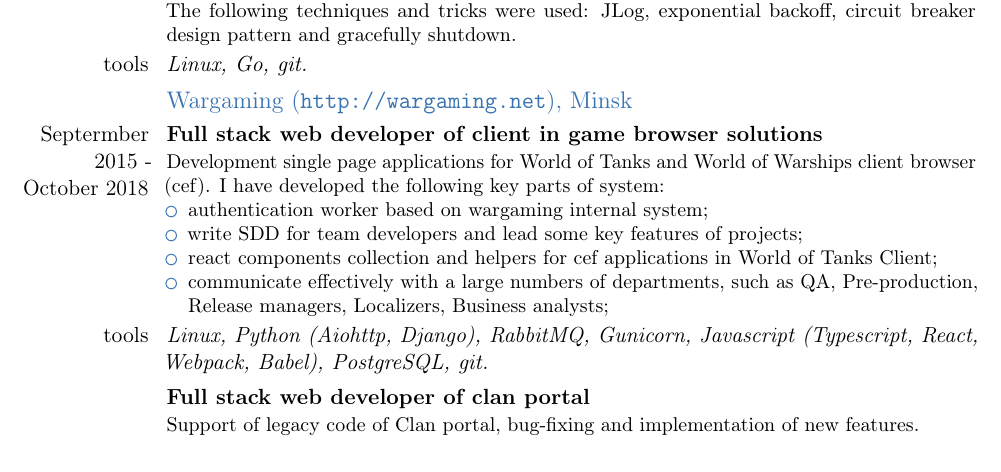
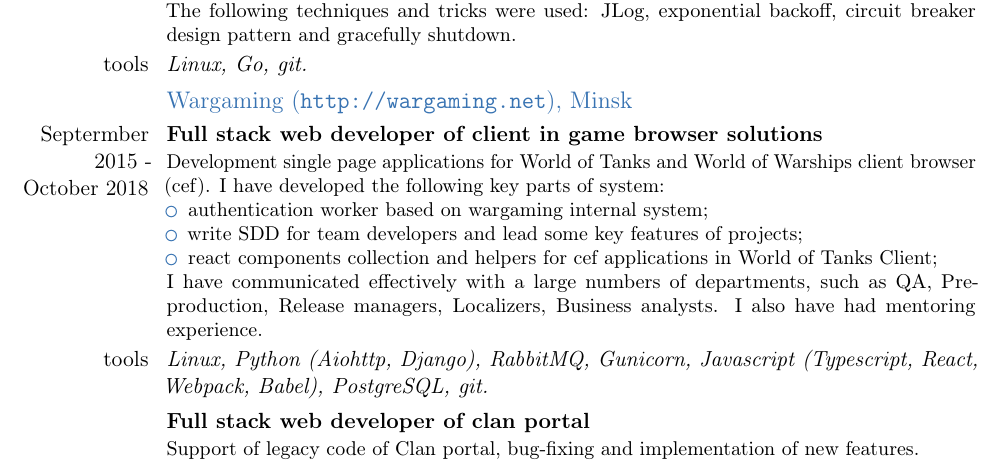
Before and after one commit to achernetsky/resume, a LaTeX CV (resume.tex): part of page 1 of 3, cut so that both start at the same text. Compiled offline with pdfLaTeX.

Commit message:
Resume has got update

```diff
--- a/resume.tex
+++ b/resume.tex
@@ -41,8 +41,9 @@
   \item authentication worker based on wargaming internal system;
   \item write SDD for team developers and lead some key features of projects;
   \item react components collection and helpers for cef applications in World of Tanks Client;
-  \item communicate effectively with a large numbers of departments, such as QA, Pre-production, Release managers, Localizers, Business analysts;
-\end{itemize}}
+\end{itemize}
+I have communicated effectively with a large numbers of departments, such as QA, Pre-production, Release managers, Localizers, Business analysts.
+I also have had mentoring experience.}
 \cvline{tools}{\emph{Linux, Python (Aiohttp, Django), RabbitMQ, Gunicorn, Javascript (Typescript, React, Webpack, Babel), PostgreSQL, git.}}
 
 \cventry{}{Full stack web developer of clan portal}{}{}{}{Support of legacy code of \href{http://wargaming.net/clans}{Clan portal}, bug-fixing and implementation of new features.}
```
